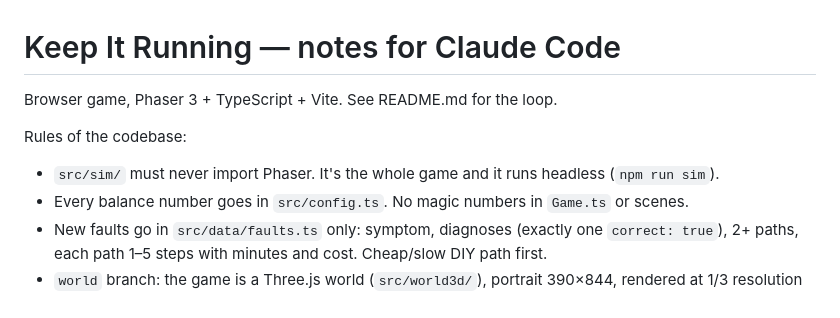
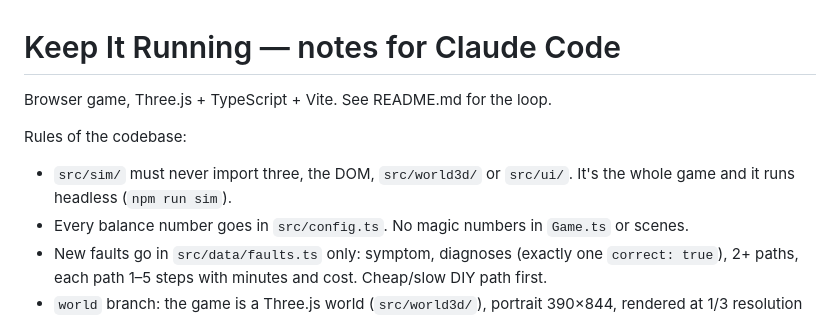
Before and after one commit to 3course/keep-it-running, a Markdown page: CLAUDE.md, the part around one of its changes. Rendered like a GitHub page.

```diff
--- a/CLAUDE.md
+++ b/CLAUDE.md
@@ -1,9 +1,9 @@
 # Keep It Running — notes for Claude Code
 
-Browser game, Phaser 3 + TypeScript + Vite. See README.md for the loop.
+Browser game, Three.js + TypeScript + Vite. See README.md for the loop.
 
 Rules of the codebase:
-- `src/sim/` must never import Phaser. It's the whole game and it runs headless (`npm run sim`).
+- `src/sim/` must never import three, the DOM, `src/world3d/` or `src/ui/`. It's the whole game and it runs headless (`npm run sim`).
 - Every balance number goes in `src/config.ts`. No magic numbers in `Game.ts` or scenes.
 - New faults go in `src/data/faults.ts` only: symptom, diagnoses (exactly one `correct: true`), 2+ paths, each path 1–5 steps with minutes and cost. Cheap/slow DIY path first.
 - `world` branch: the game is a Three.js world (`src/world3d/`), portrait 390×844, rendered at 1/3 resolution and upscaled nearest-neighbour. It drives `Game` through public methods only — never change `src/sim` or `config.ts` for presentation. The shed layout (0.5 m cells, objects with real heights) is data in `src/world/layout.ts`; world-only state (position in metres, what's carried, the bed, pallets) in `src/world/state.ts`; actions per object in `src/world/interactables.ts`; where each fault's fix happens and each step's one-thumb gesture in `src/world/fixes.ts` (gestures: `src/ui/gesture.ts`; a hands-on `Action` sets `gesture`); presentation numbers (speed, camera, ranges) in `src/world/worldConfig.ts`. All UI is DOM over the canvas (`src/ui/`). The Phaser versions are in history (`003eb00`).
```
Also changed, not shown: other parts of CLAUDE.md (+1 -1 lines), README.md (+12 -7 lines).
